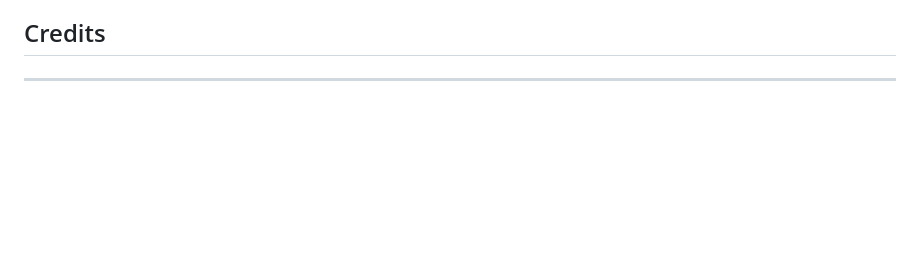
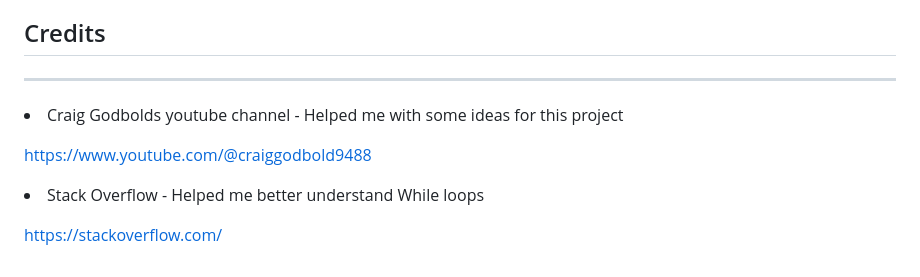
Before and after one commit to linusheinsvig/the-burger-store, a Markdown page: README.md, the part around the change. Drawn GitHub-style; blank space fills up the shorter version.

Commit message:
Add Credits to README.md

```diff
--- a/README.md
+++ b/README.md
@@ -119,3 +119,11 @@ Navigate to the GitHub Repository you want to clone
 
 ## Credits
 <hr>
+<li>Craig Godbolds youtube channel - Helped me with some ideas for this project
+
+https://www.youtube.com/@craiggodbold9488
+<li>Stack Overflow - Helped me better understand While loops
+
+https://stackoverflow.com/
+</li>
+</ul>
```
